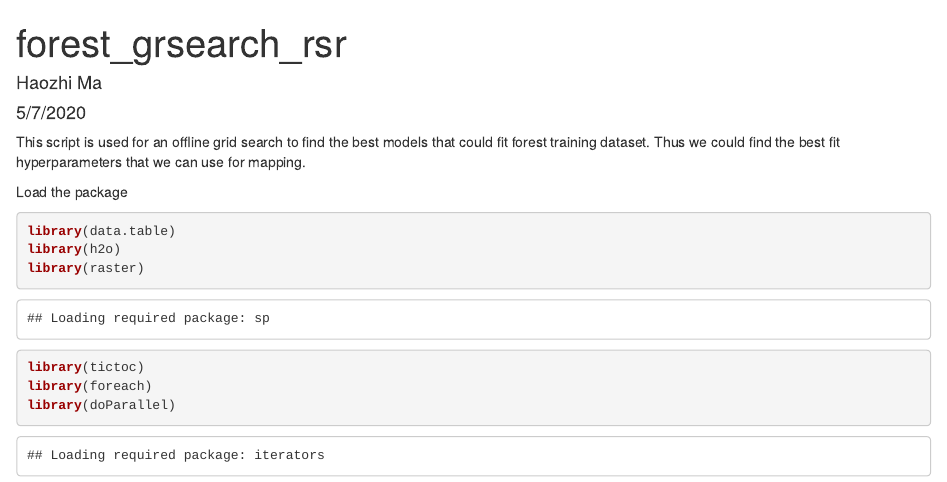
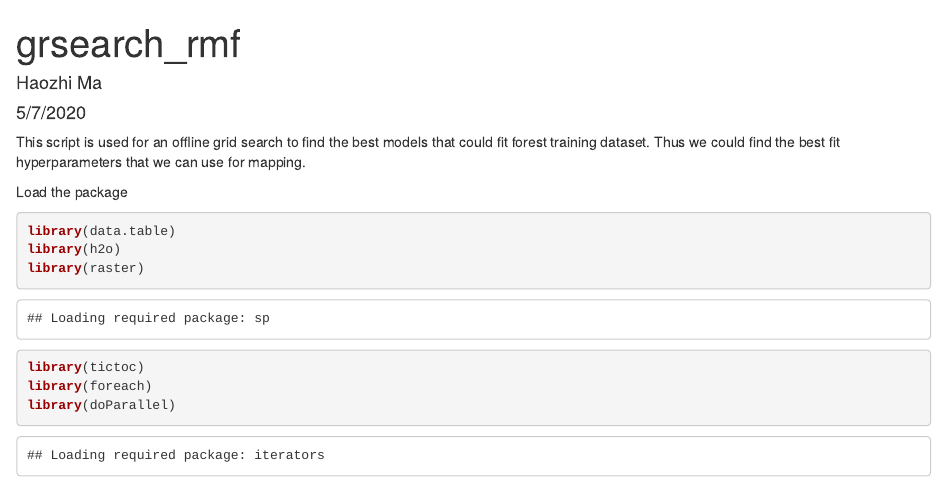
Before and after one commit to haozhima95/Global_mapping_root_shoot_ratio, an R Markdown document (RSR_Geospatial_Modeling/Mapping and modelling/grsearch_rmf.Rmd): the page in a window 1100 px wide, from its top. Rendered offline with R 4.5, knitr and Pandoc, with nearby package versions; some code elsewhere in the file could not run offline.

Commit message:
Update and rename grsearch_rsr.Rmd to grsearch_rmf.Rmd

```diff
--- a/RSR_Geospatial_Modeling/Mapping and modelling/grsearch_rsr.Rmd
+++ b/RSR_Geospatial_Modeling/Mapping and modelling/grsearch_rmf.Rmd
@@ -1,5 +1,5 @@
 ---
-title: "forest_grsearch_rsr"
+title: "grsearch_rmf"
 author: "Haozhi Ma"
 date: "5/7/2020"
 output: html_document
```
